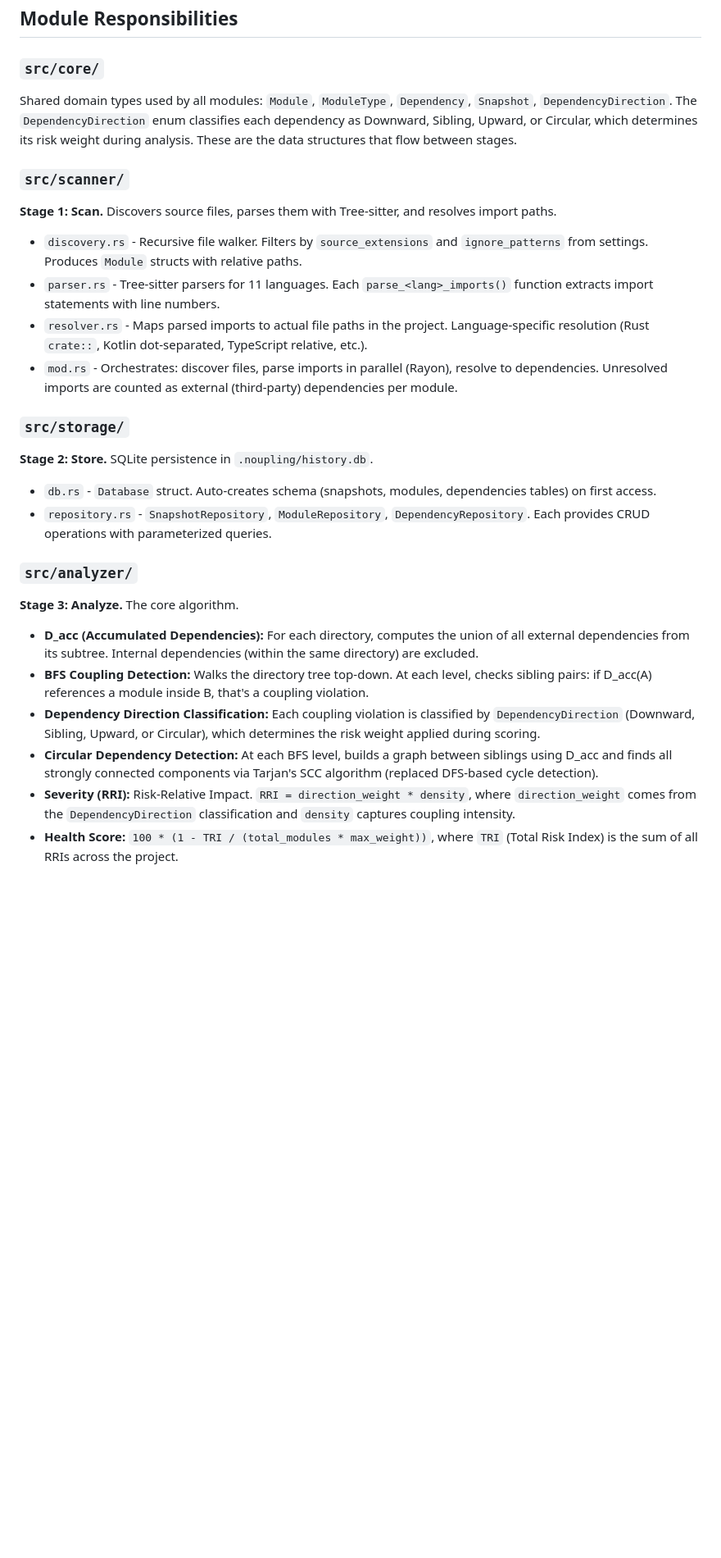
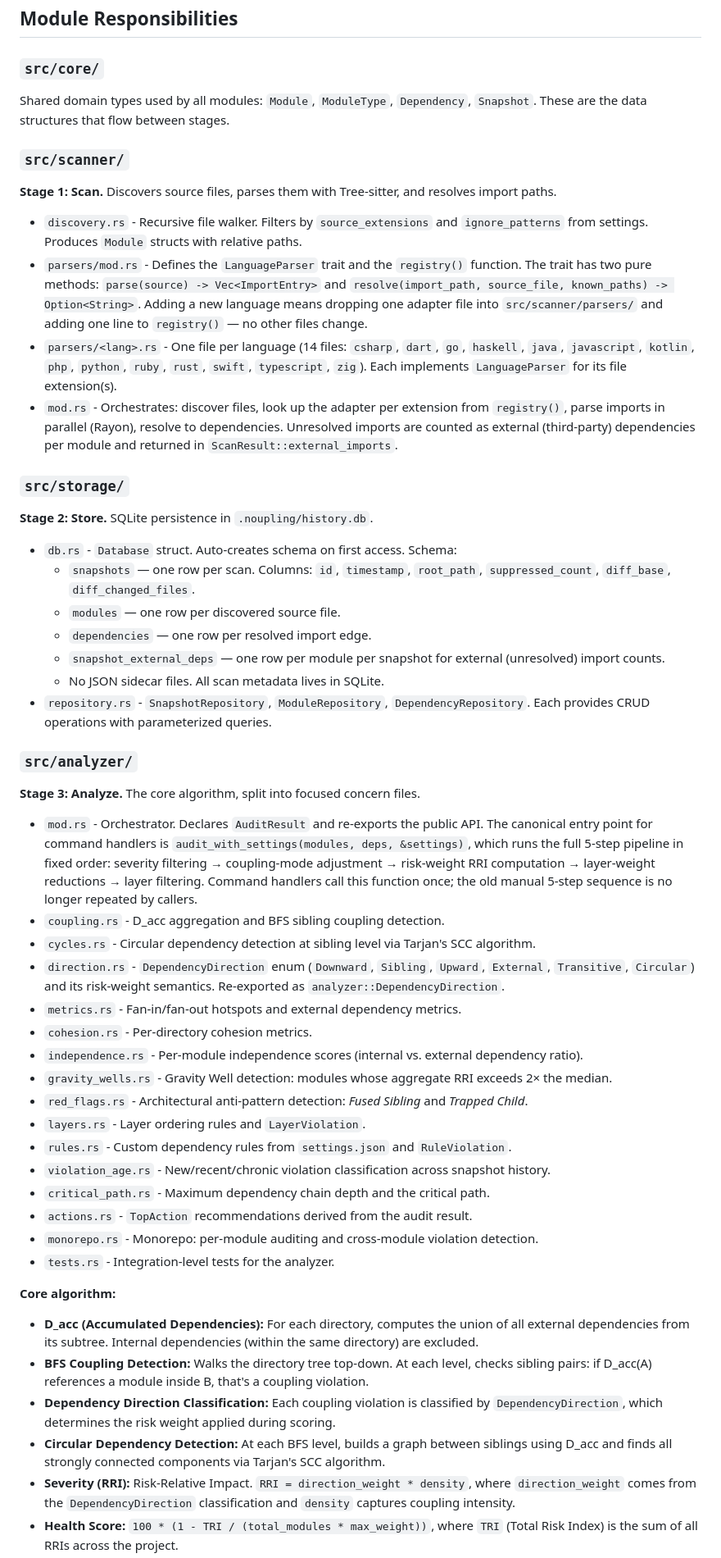
Before and after one commit to pererikbergman/noupling, a Markdown page: docs/architecture.md, the part around one of its changes. Shown at 82% size. Drawn GitHub-style; blank space fills up the shorter version.

```diff
--- a/docs/architecture.md
+++ b/docs/architecture.md
@@ -26,29 +26,52 @@ scan -> store -> analyze -> report
 ## Module Responsibilities
 
 ### `src/core/`
-Shared domain types used by all modules: `Module`, `ModuleType`, `Dependency`, `Snapshot`, `DependencyDirection`. The `DependencyDirection` enum classifies each dependency as Downward, Sibling, Upward, or Circular, which determines its risk weight during analysis. These are the data structures that flow between stages.
+Shared domain types used by all modules: `Module`, `ModuleType`, `Dependency`, `Snapshot`. These are the data structures that flow between stages.
 
 ### `src/scanner/`
 **Stage 1: Scan.** Discovers source files, parses them with Tree-sitter, and resolves import paths.
 
 - `discovery.rs` - Recursive file walker. Filters by `source_extensions` and `ignore_patterns` from settings. Produces `Module` structs with relative paths.
-- `parser.rs` - Tree-sitter parsers for 11 languages. Each `parse_<lang>_imports()` function extracts import statements with line numbers.
-- `resolver.rs` - Maps parsed imports to actual file paths in the project. Language-specific resolution (Rust `crate::`, Kotlin dot-separated, TypeScript relative, etc.).
-- `mod.rs` - Orchestrates: discover files, parse imports in parallel (Rayon), resolve to dependencies. Unresolved imports are counted as external (third-party) dependencies per module.
+- `parsers/mod.rs` - Defines the `LanguageParser` trait and the `registry()` function. The trait has two pure methods: `parse(source) -> Vec<ImportEntry>` and `resolve(import_path, source_file, known_paths) -> Option<String>`. Adding a new language means dropping one adapter file into `src/scanner/parsers/` and adding one line to `registry()` — no other files change.
+- `parsers/<lang>.rs` - One file per language (14 files: `csharp`, `dart`, `go`, `haskell`, `java`, `javascript`, `kotlin`, `php`, `python`, `ruby`, `rust`, `swift`, `typescript`, `zig`). Each implements `LanguageParser` for its file extension(s).
+- `mod.rs` - Orchestrates: discover files, look up the adapter per extension from `registry()`, parse imports in parallel (Rayon), resolve to dependencies. Unresolved imports are counted as external (third-party) dependencies per module and returned in `ScanResult::external_imports`.
 
 ### `src/storage/`
 **Stage 2: Store.** SQLite persistence in `.noupling/history.db`.
 
-- `db.rs` - `Database` struct. Auto-creates schema (snapshots, modules, dependencies tables) on first access.
+- `db.rs` - `Database` struct. Auto-creates schema on first access. Schema:
+  - `snapshots` — one row per scan. Columns: `id`, `timestamp`, `root_path`, `suppressed_count`, `diff_base`, `diff_changed_files`.
+  - `modules` — one row per discovered source file.
+  - `dependencies` — one row per resolved import edge.
+  - `snapshot_external_deps` — one row per module per snapshot for external (unresolved) import counts.
+  - No JSON sidecar files. All scan metadata lives in SQLite.
 - `repository.rs` - `SnapshotRepository`, `ModuleRepository`, `DependencyRepository`. Each provides CRUD operations with parameterized queries.
 
 ### `src/analyzer/`
-**Stage 3: Analyze.** The core algorithm.
+**Stage 3: Analyze.** The core algorithm, split into focused concern files.
 
+- `mod.rs` - Orchestrator. Declares `AuditResult` and re-exports the public API. The canonical entry point for command handlers is `audit_with_settings(modules, deps, &settings)`, which runs the full 5-step pipeline in fixed order: severity filtering → coupling-mode adjustment → risk-weight RRI computation → layer-weight reductions → layer filtering. Command handlers call this function once; the old manual 5-step sequence is no longer repeated by callers.
+- `coupling.rs` - D_acc aggregation and BFS sibling coupling detection.
+- `cycles.rs` - Circular dependency detection at sibling level via Tarjan's SCC algorithm.
+- `direction.rs` - `DependencyDirection` enum (`Downward`, `Sibling`, `Upward`, `External`, `Transitive`, `Circular`) and its risk-weight semantics. Re-exported as `analyzer::DependencyDirection`.
+- `metrics.rs` - Fan-in/fan-out hotspots and external dependency metrics.
+- `cohesion.rs` - Per-directory cohesion metrics.
+- `independence.rs` - Per-module independence scores (internal vs. external dependency ratio).
+- `gravity_wells.rs` - Gravity Well detection: modules whose aggregate RRI exceeds 2× the median.
+- `red_flags.rs` - Architectural anti-pattern detection: *Fused Sibling* and *Trapped Child*.
+- `layers.rs` - Layer ordering rules and `LayerViolation`.
+- `rules.rs` - Custom dependency rules from `settings.json` and `RuleViolation`.
+- `violation_age.rs` - New/recent/chronic violation classification across snapshot history.
+- `critical_path.rs` - Maximum dependency chain depth and the critical path.
+- `actions.rs` - `TopAction` recommendations derived from the audit result.
+- `monorepo.rs` - Monorepo: per-module auditing and cross-module violation detection.
+- `tests.rs` - Integration-level tests for the analyzer.
+
+**Core algorithm:**
 - **D_acc (Accumulated Dependencies):** For each directory, computes the union of all external dependencies from its subtree. Internal dependencies (within the same directory) are excluded.
 - **BFS Coupling Detection:** Walks the directory tree top-down. At each level, checks sibling pairs: if D_acc(A) references a module inside B, that's a coupling violation.
-- **Dependency Direction Classification:** Each coupling violation is classified by `DependencyDirection` (Downward, Sibling, Upward, or Circular), which determines the risk weight applied during scoring.
-- **Circular Dependency Detection:** At each BFS level, builds a graph between siblings using D_acc and finds all strongly connected components via Tarjan's SCC algorithm (replaced DFS-based cycle detection).
+- **Dependency Direction Classification:** Each coupling violation is classified by `DependencyDirection`, which determines the risk weight applied during scoring.
+- **Circular Dependency Detection:** At each BFS level, builds a graph between siblings using D_acc and finds all strongly connected components via Tarjan's SCC algorithm.
 - **Severity (RRI):** Risk-Relative Impact. `RRI = direction_weight * density`, where `direction_weight` comes from the `DependencyDirection` classification and `density` captures coupling intensity.
 - **Health Score:** `100 * (1 - TRI / (total_modules * max_weight))`, where `TRI` (Total Risk Index) is the sum of all RRIs across the project.
 - **Gravity Wells:** Modules whose aggregate RRI exceeds 2x the median RRI. These are the modules that disproportionately concentrate coupling risk.
```
Also changed, not shown: other parts of docs/architecture.md (+24 -2 lines), CHANGELOG.md (+11 -0 lines).
